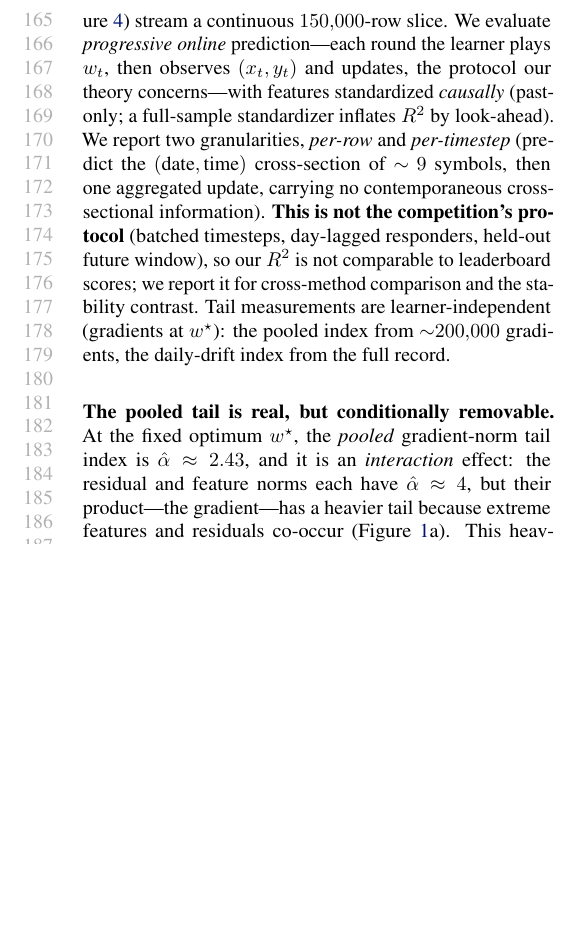
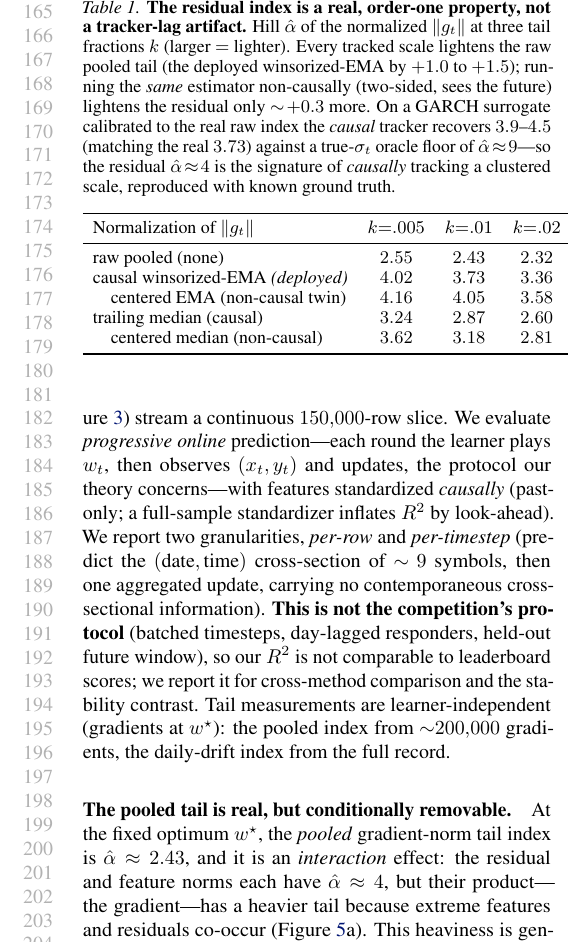
Before and after one commit to rafli-hl/dfsl, a LaTeX paper (paper/icml2026.tex): part of one column of page 4 of 16 before the commit and part of one column of page 4 of 17 after it, cut at the place of the change, the shorter picture padded with empty space. The pictures show the PDF file paper/icml2026.pdf that the author committed with the source.

Commit message:
Add residual-index sensitivity table + causality/GARCH decomposition (Item 3)
The reviewer's oracle-normalization question, answered with the actual numbers
rather than the hypothesised "estimator-robust" framing (which the data does
not support):

- New Table 1 (tab:residual): Hill alpha of the normalized ||g|| across three
  tail fractions x five scale estimators. Adds the *centered* (non-causal) twin
  of the deployed winsorized EMA, and a trailing/centered median pair, to
  isolate the causality axis from estimator/bandwidth confounds.
- Finding: a non-causal estimator DOES lighten further, but only ~+0.3
  (3.73 -> 4.05 EMA; 2.87 -> 3.18 median); on a GARCH surrogate calibrated to
  the real raw index the causal tracker reaches 3.9-4.5 (matching real 3.73)
  while the true-sigma_t oracle floor is ~9. So the residual alpha~4 is the
  signature of *causally* tracking a clustered scale, not a tracker-lag
  artifact -- stated in Sec 4 and supported by the table.
- Limitations: note that the deployed normalized tail is p>2 (finite variance),
  so the (1,2] apparatus is a worst-case guarantee, not the residual faced here.
- Offset the added float/prose by moving fig:problem (interaction effect +
  daily drift + order-shuffle; the last is duplicated in the null-control
  figure) to the appendix. Main body still ends on page 8, now with margin.
- scripts/research_review2_checks.py: add centered_ema and the non-causal
  EMA / trailing+centered median rows behind the table's numbers.

Co-Authored-By: Claude Opus 4.8 <noreply@anthropic.com>

```diff
--- a/paper/icml2026.tex
+++ b/paper/icml2026.tex
@@ -338,6 +338,15 @@ leaderboard scores; we report it for cross-method comparison and the stability c
 Tail measurements are learner-independent (gradients at $w^\star$): the pooled index from
 ${\sim}200{,}000$ gradients, the daily-drift index from the full record.
 
-\begin{figure*}[t]
+\begin{table}[t]
+\caption{\textbf{The residual index is a real, order-one property, not a tracker-lag
+artifact.} Hill $\hat\alpha$ of the normalized $\norm{\gt}$ at three tail fractions $k$
+(larger $=$ lighter). Every tracked scale lightens the raw pooled tail (the deployed
+winsorized-EMA by $+1.0$ to $+1.5$); running the \emph{same} estimator non-causally
+(two-sided, sees the future) lightens the residual only $\sim\!+0.3$ more. On a GARCH surrogate
+calibrated to the real raw index the \emph{causal} tracker recovers $3.9$--$4.5$ (matching
+the real $3.73$) against a true-$\sigma_t$ oracle floor of $\hat\alpha\!\approx\!9$---so the
+residual $\hat\alpha\!\approx\!4$ is the signature of \emph{causally} tracking a clustered
+scale, reproduced with known ground truth.}
+\label{tab:residual}
 \centering
-\includegraphics[width=\textwidth]{fig1_problem.png}
@@ -353,6 +353,18 @@ lightening, so what the tracker removes is serial dependence, not the marginal
-(\cref{sec:experiments}).}
-\label{fig:problem}
-\end{figure*}
+\begin{small}
+\setlength{\tabcolsep}{5pt}
+\begin{tabular}{lccc}
+\toprule
+Normalization of $\norm{\gt}$ & $k{=}.005$ & $k{=}.01$ & $k{=}.02$ \\
+\midrule
+raw pooled (none)                        & $2.55$ & $2.43$ & $2.32$ \\
+causal winsorized-EMA \emph{(deployed)}  & $4.02$ & $3.73$ & $3.36$ \\
+\quad centered EMA (non-causal twin)     & $4.16$ & $4.05$ & $3.58$ \\
+trailing median (causal)                 & $3.24$ & $2.87$ & $2.60$ \\
+\quad centered median (non-causal)       & $3.62$ & $3.18$ & $2.81$ \\
+\bottomrule
+\end{tabular}
+\end{small}
+\end{table}
 
 \paragraph{The pooled tail is real, but conditionally removable.} At
 the fixed optimum $w^\star$, the \emph{pooled} gradient-norm tail index is
@@ -362,5 +374,3 @@ tail because extreme features and residuals co-occur (\cref{fig:problem}a). This
 is genuine, but \emph{conditionally removable}: dividing by a causally-tracked robust scale
 $s_t$---the quantity SN-OMD actually acts on---lightens the tail markedly, to
 $\hat\alpha\approx3.7$ (causal winsorized-EMA $s_t$), $\approx3.2$ (non-causal median), or
-$\approx2.9$ (trailing median), i.e.\ toward finite higher moments. What makes it removable
-is \emph{serial dependence}: the gradient magnitude is strongly clustered---rank (Spearman)
@@ -367,3 +381,4 @@ is \emph{serial dependence}: the gradient magnitude is strongly clustered---rank
+tracker-lag artifact but the signature of causally tracking a clustered scale. What makes it removable is \emph{serial dependence}: the gradient magnitude is strongly clustered---rank (Spearman)
 autocorrelation $\approx0.16$ at lag $100$, rank-based Ljung--Box $Q_{100}\approx7\!\times\!
 10^{5}$ (ranks are bounded, so the $\chi^2$ is valid; a shuffled control gives $\approx116$),
 of which the $\approx6\times$ daily drift (\cref{fig:problem}b) is only the low-frequency
@@ -1026,3 +1044,4 @@ Trailing median, slow ($W{=}500$)  & $0.99$ & $5.0\mathrm{k}$  & $7.9\times$ \\
 \end{small}
 \end{table}
 
+\begin{figure*}[t]
@@ -1028,0 +1056 @@ Trailing median, slow ($W{=}500$)  & $0.99$ & $5.0\mathrm{k}$  & $7.9\times$ \\
+$\hat\alpha\approx2.9$--$3.7$ (estimator-dependent; \cref{tab:residual}); a
```
Also changed, not shown: paper/icml2026.pdf, paper/icml2026.tex (32 more changed lines), 1 other file.
